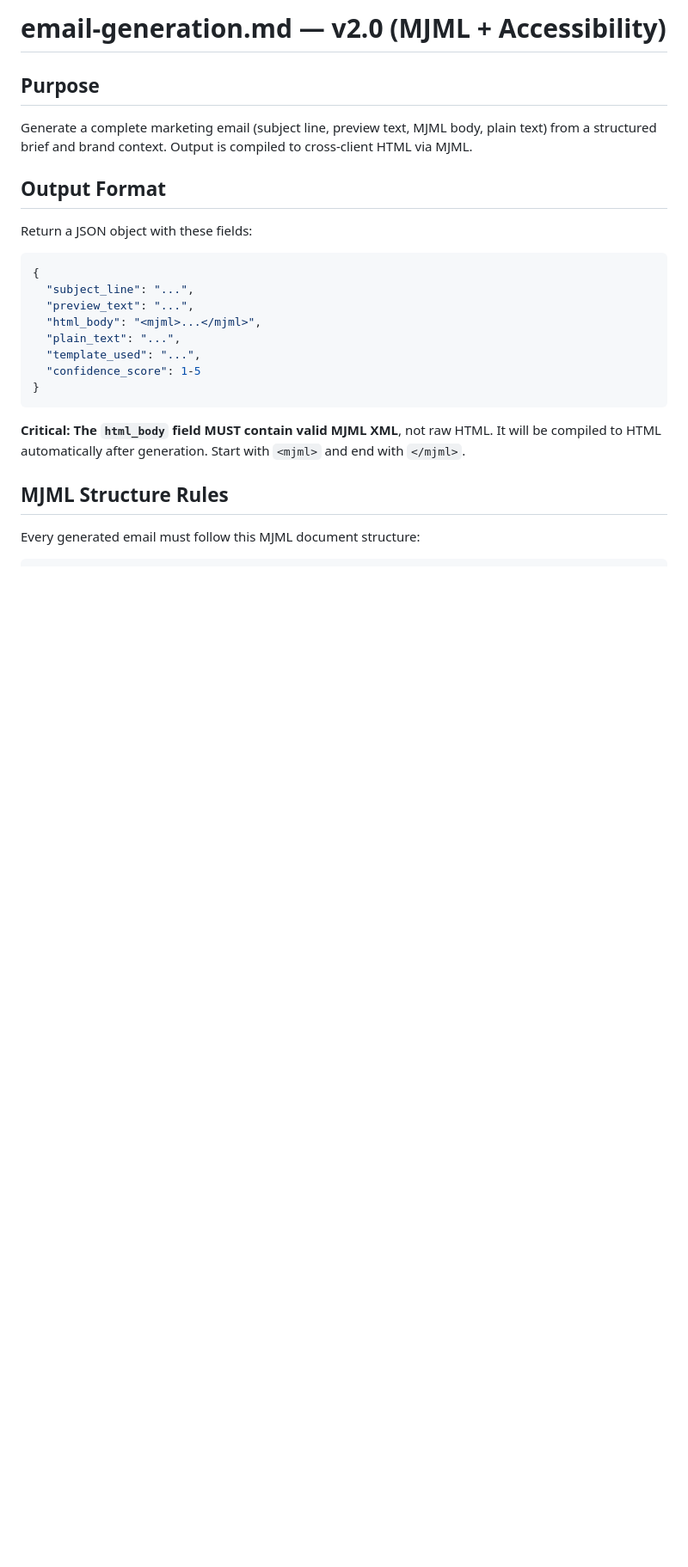
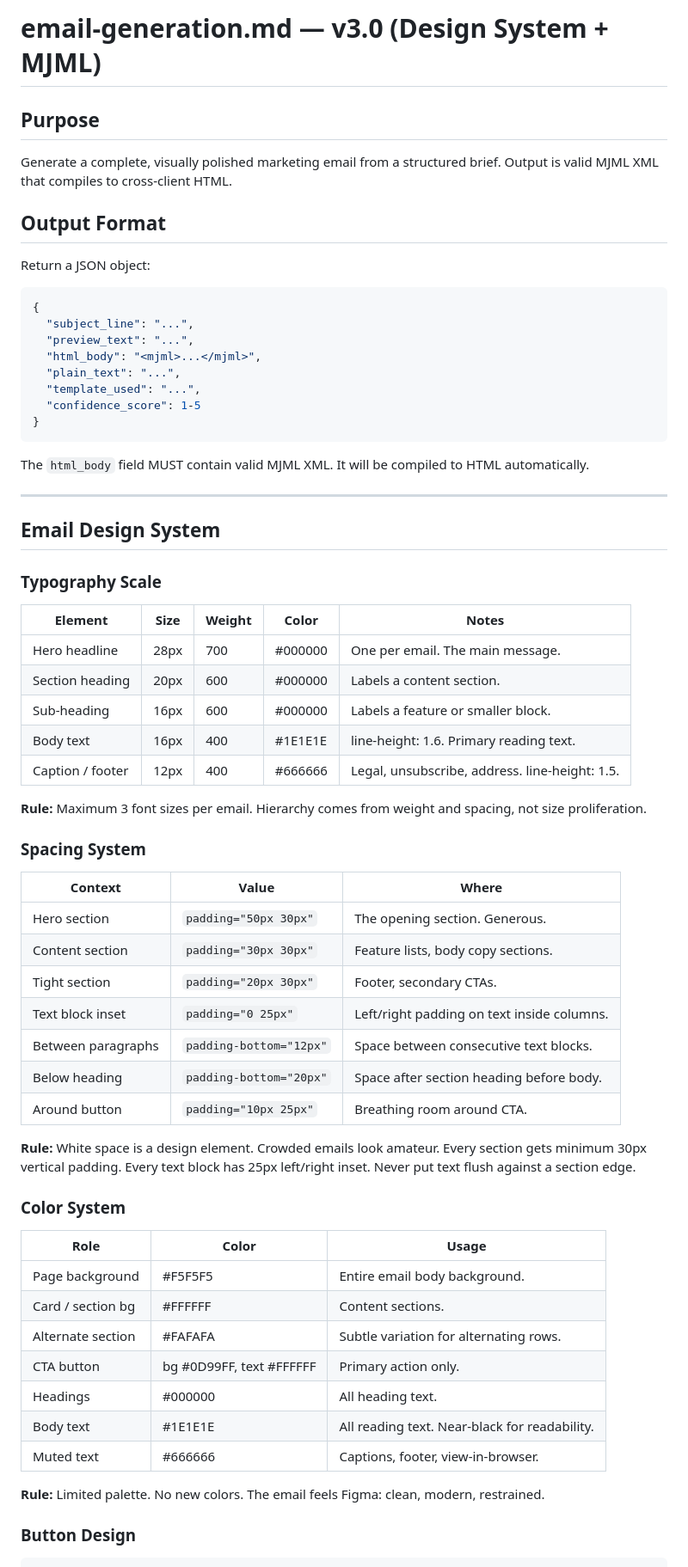
Before and after one commit to andymccutcheon/figma-email-production-agent, a Markdown page: prompts/email-generation.md, the part around one of its changes. Shown at 86% size. Drawn GitHub-style; blank space fills up the shorter version.

````diff
--- a/prompts/email-generation.md
+++ b/prompts/email-generation.md
@@ -1,10 +1,10 @@
-# email-generation.md — v2.0 (MJML + Accessibility)
+# email-generation.md — v3.0 (Design System + MJML)
 
 ## Purpose
-Generate a complete marketing email (subject line, preview text, MJML body, plain text) from a structured brief and brand context. Output is compiled to cross-client HTML via MJML.
+Generate a complete, visually polished marketing email from a structured brief. Output is valid MJML XML that compiles to cross-client HTML.
 
 ## Output Format
-Return a JSON object with these fields:
+Return a JSON object:
 ```json
 {
   "subject_line": "...",
@@ -15,11 +15,48 @@ Return a JSON object with these fields:
   "confidence_score": 1-5
 }
 ```
+The `html_body` field MUST contain valid MJML XML. It will be compiled to HTML automatically.
 
-**Critical: The `html_body` field MUST contain valid MJML XML**, not raw HTML. It will be compiled to HTML automatically after generation. Start with `<mjml>` and end with `</mjml>`.
+---
 
-## MJML Structure Rules
+## Email Design System
 
-Every generated email must follow this MJML document structure:
+### Typography Scale
+| Element | Size | Weight | Color | Notes |
+|---------|------|--------|-------|-------|
+| Hero headline | 28px | 700 | #000000 | One per email. The main message. |
+| Section heading | 20px | 600 | #000000 | Labels a content section. |
+| Sub-heading | 16px | 600 | #000000 | Labels a feature or smaller block. |
+| Body text | 16px | 400 | #1E1E1E | line-height: 1.6. Primary reading text. |
+| Caption / footer | 12px | 400 | #666666 | Legal, unsubscribe, address. line-height: 1.5. |
 
+**Rule:** Maximum 3 font sizes per email. Hierarchy comes from weight and spacing, not size proliferation.
+
+### Spacing System
+| Context | Value | Where |
+|---------|-------|-------|
+| Hero section | `padding="50px 30px"` | The opening section. Generous. |
+| Content section | `padding="30px 30px"` | Feature lists, body copy sections. |
+| Tight section | `padding="20px 30px"` | Footer, secondary CTAs. |
+| Text block inset | `padding="0 25px"` | Left/right padding on text inside columns. |
+| Between paragraphs | `padding-bottom="12px"` | Space between consecutive text blocks. |
+| Below heading | `padding-bottom="20px"` | Space after section heading before body. |
+| Around button | `padding="10px 25px"` | Breathing room around CTA. |
+
+**Rule:** White space is a design element. Crowded emails look amateur. Every section gets minimum 30px vertical padding. Every text block has 25px left/right inset. Never put text flush against a section edge.
+
+### Color System
+| Role | Color | Usage |
+|------|-------|-------|
+| Page background | #F5F5F5 | Entire email body background. |
+| Card / section bg | #FFFFFF | Content sections. |
+| Alternate section | #FAFAFA | Subtle variation for alternating rows. |
+| CTA button | bg #0D99FF, text #FFFFFF | Primary action only. |
+| Headings | #000000 | All heading text. |
+| Body text | #1E1E1E | All reading text. Near-black for readability. |
+| Muted text | #666666 | Captions, footer, view-in-browser. |
+
+**Rule:** Limited palette. No new colors. The email feels Figma: clean, modern, restrained.
+
+### Button Design
 ```xml
````
Also changed, not shown: other parts of prompts/email-generation.md (+147 -51 lines).
